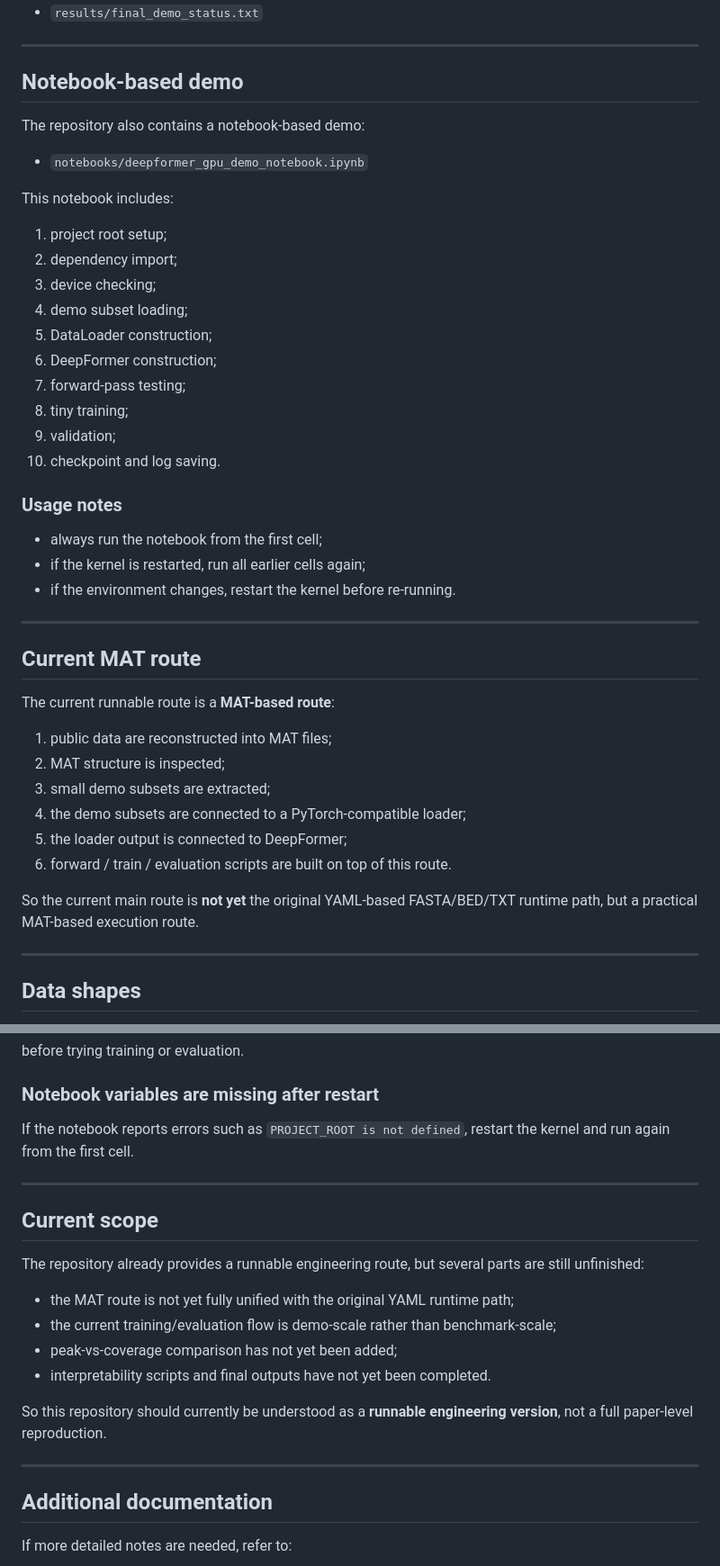
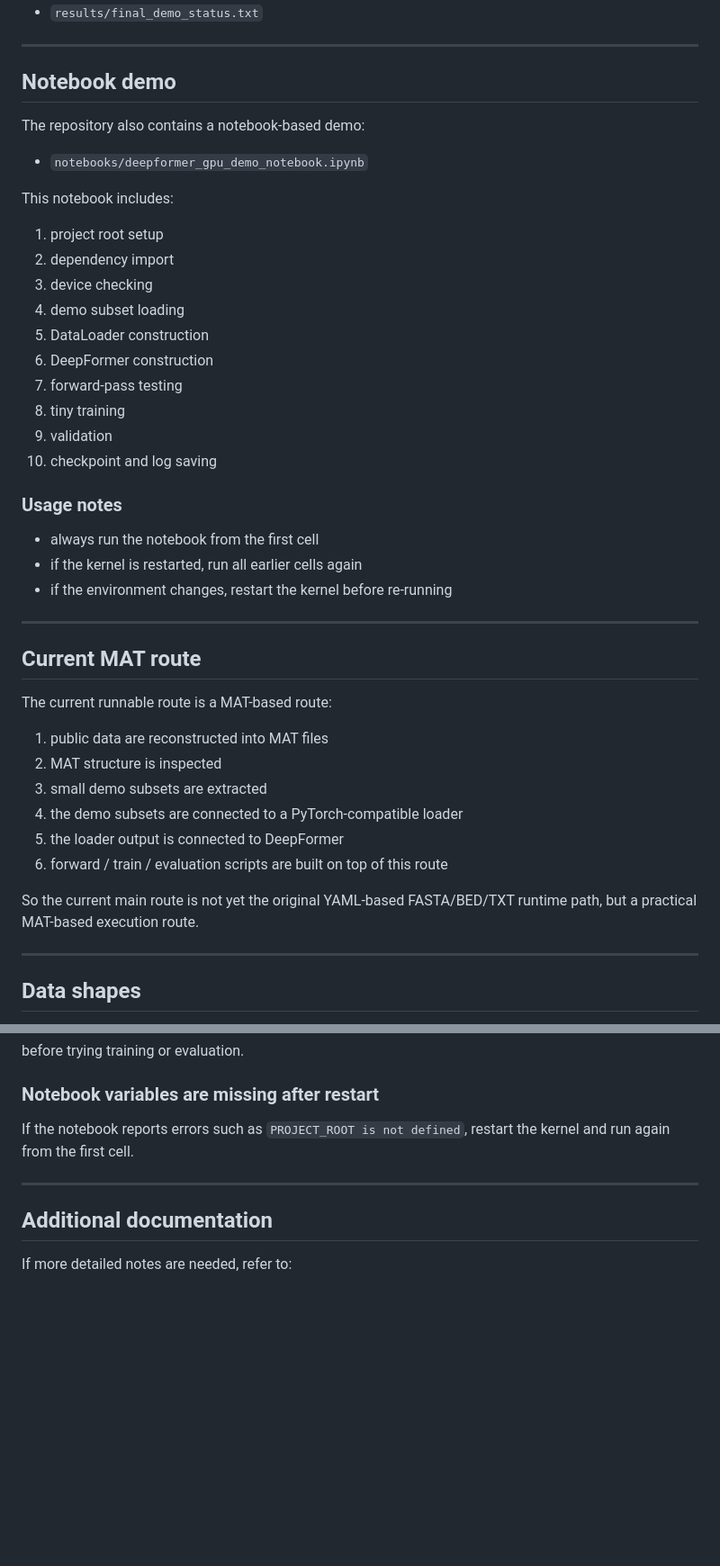
Before and after one commit to Ningyuan-Zhang/deepformer-refactored, a Markdown page: README.md, 2 parts joined by grey strips. Shown at 90% size. Rendered like a GitHub page; blank space fills up the shorter version.

```diff
--- a/README.md
+++ b/README.md
@@ -192,7 +205,7 @@ Typical output files include:
 
 ---
 
-## Notebook-based demo
+## Notebook demo
 
 The repository also contains a notebook-based demo:
 
@@ -200,37 +213,37 @@ The repository also contains a notebook-based demo:
 
 This notebook includes:
 
-1. project root setup;
-2. dependency import;
-3. device checking;
-4. demo subset loading;
-5. DataLoader construction;
-6. DeepFormer construction;
-7. forward-pass testing;
-8. tiny training;
-9. validation;
-10. checkpoint and log saving.
+1. project root setup
+2. dependency import
+3. device checking
+4. demo subset loading
+5. DataLoader construction
+6. DeepFormer construction
+7. forward-pass testing
+8. tiny training
+9. validation
+10. checkpoint and log saving
 
 ### Usage notes
 
-- always run the notebook from the first cell;
-- if the kernel is restarted, run all earlier cells again;
-- if the environment changes, restart the kernel before re-running.
+- always run the notebook from the first cell
+- if the kernel is restarted, run all earlier cells again
+- if the environment changes, restart the kernel before re-running
 
 ---
 
 ## Current MAT route
 
-The current runnable route is a **MAT-based route**:
+The current runnable route is a MAT-based route:
 
-1. public data are reconstructed into MAT files;
-2. MAT structure is inspected;
-3. small demo subsets are extracted;
-4. the demo subsets are connected to a PyTorch-compatible loader;
-5. the loader output is connected to DeepFormer;
-6. forward / train / evaluation scripts are built on top of this route.
+1. public data are reconstructed into MAT files
+2. MAT structure is inspected
+3. small demo subsets are extracted
+4. the demo subsets are connected to a PyTorch-compatible loader
+5. the loader output is connected to DeepFormer
+6. forward / train / evaluation scripts are built on top of this route
 
-So the current main route is **not yet** the original YAML-based FASTA/BED/TXT runtime path, but a practical MAT-based execution route.
+So the current main route is not yet the original YAML-based FASTA/BED/TXT runtime path, but a practical MAT-based execution route.
 
 ---
 
@@ -319,19 +332,6 @@ If the notebook reports errors such as `PROJECT_ROOT is not defined`, restart th
 
 ---
 
-## Current scope
-
-The repository already provides a runnable engineering route, but several parts are still unfinished:
-
-- the MAT route is not yet fully unified with the original YAML runtime path;
-- the current training/evaluation flow is demo-scale rather than benchmark-scale;
-- peak-vs-coverage comparison has not yet been added;
-- interpretability scripts and final outputs have not yet been completed.
-
-So this repository should currently be understood as a **runnable engineering version**, not a full paper-level reproduction.
-
----
-
 ## Additional documentation
 
 If more detailed notes are needed, refer to:
```
Also changed, not shown: other parts of README.md (+50 -30 lines).
